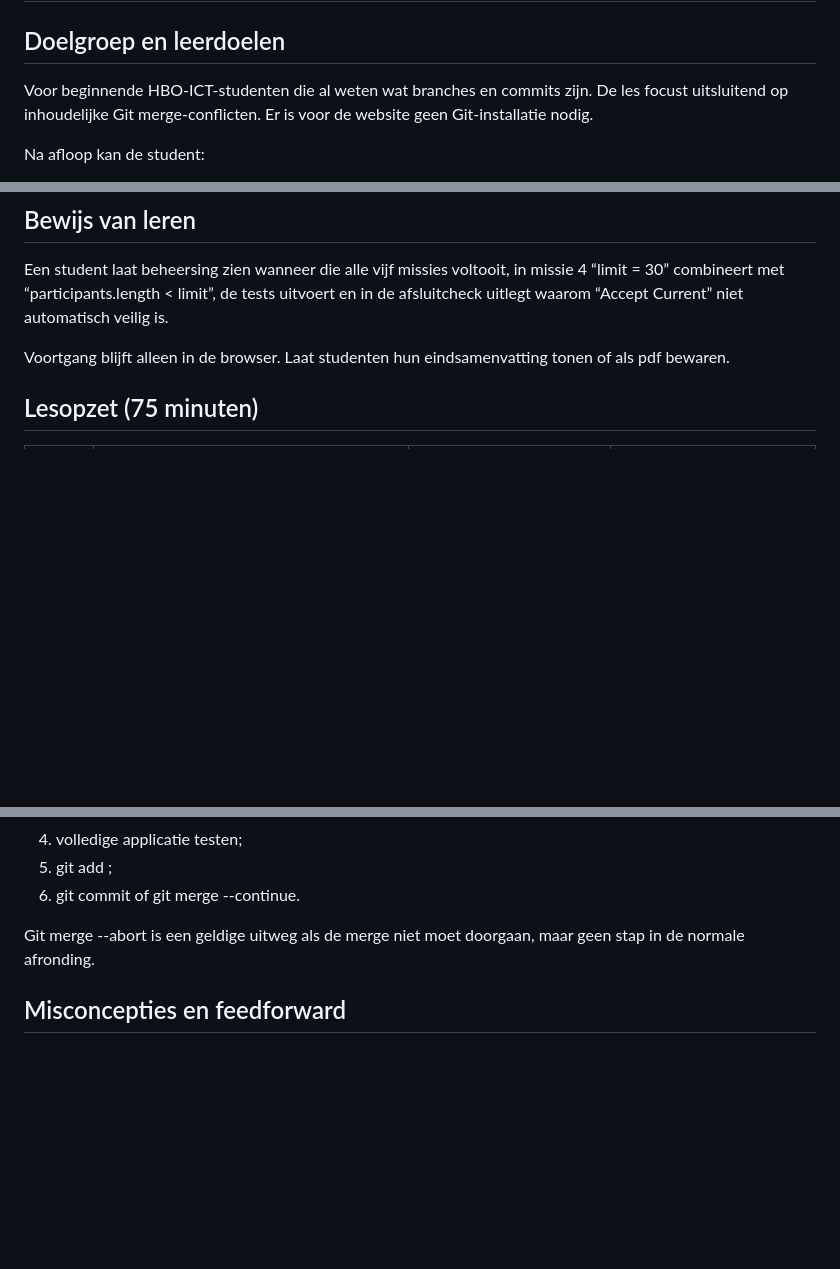
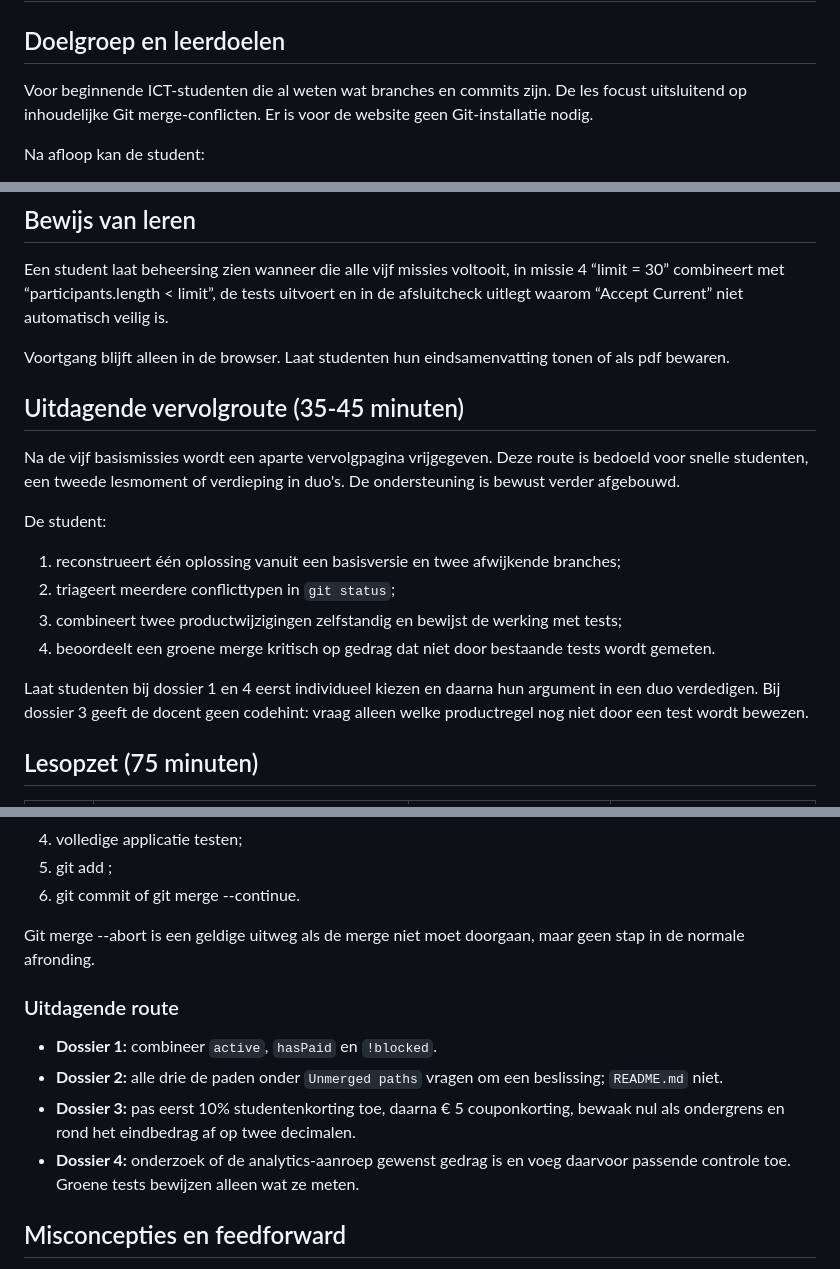
Before and after one commit to RoySpringer/Merge-Conflict-Lab, a Markdown page: DOCENTHANDLEIDING.md, 3 parts joined by grey strips. Drawn GitHub-style; blank space fills up the shorter version.

Commit message:
Werk DOCENTHANDLEIDING.md bij voor de uitdagende route

```diff
--- a/DOCENTHANDLEIDING.md
+++ b/DOCENTHANDLEIDING.md
@@ -2,7 +2,7 @@
 
 ## Doelgroep en leerdoelen
 
-Voor beginnende HBO-ICT-studenten die al weten wat branches en commits zijn. De les focust uitsluitend op inhoudelijke Git merge-conflicten. Er is voor de website geen Git-installatie nodig.
+Voor beginnende ICT-studenten die al weten wat branches en commits zijn. De les focust uitsluitend op inhoudelijke Git merge-conflicten. Er is voor de website geen Git-installatie nodig.
 
 Na afloop kan de student:
 
@@ -17,6 +17,19 @@ Na afloop kan de student:
 Een student laat beheersing zien wanneer die alle vijf missies voltooit, in missie 4 “limit = 30” combineert met “participants.length < limit”, de tests uitvoert en in de afsluitcheck uitlegt waarom “Accept Current” niet automatisch veilig is.
 
 Voortgang blijft alleen in de browser. Laat studenten hun eindsamenvatting tonen of als pdf bewaren.
+
+## Uitdagende vervolgroute (35-45 minuten)
+
+Na de vijf basismissies wordt een aparte vervolgpagina vrijgegeven. Deze route is bedoeld voor snelle studenten, een tweede lesmoment of verdieping in duo's. De ondersteuning is bewust verder afgebouwd.
+
+De student:
+
+1. reconstrueert één oplossing vanuit een basisversie en twee afwijkende branches;
+2. triageert meerdere conflicttypen in `git status`;
+3. combineert twee productwijzigingen zelfstandig en bewijst de werking met tests;
+4. beoordeelt een groene merge kritisch op gedrag dat niet door bestaande tests wordt gemeten.
+
+Laat studenten bij dossier 1 en 4 eerst individueel kiezen en daarna hun argument in een duo verdedigen. Bij dossier 3 geeft de docent geen codehint: vraag alleen welke productregel nog niet door een test wordt bewezen.
 
 ## Lesopzet (75 minuten)
 
@@ -73,6 +86,13 @@ Bij 30 aanwezige deelnemers mag niemand meer inschrijven. De vergelijking “<=
 
 Git merge --abort is een geldige uitweg als de merge niet moet doorgaan, maar geen stap in de normale afronding.
 
+### Uitdagende route
+
+- **Dossier 1:** combineer `active`, `hasPaid` en `!blocked`.
+- **Dossier 2:** alle drie de paden onder `Unmerged paths` vragen om een beslissing; `README.md` niet.
+- **Dossier 3:** pas eerst 10% studentenkorting toe, daarna € 5 couponkorting, bewaak nul als ondergrens en rond het eindbedrag af op twee decimalen.
+- **Dossier 4:** onderzoek of de analytics-aanroep gewenst gedrag is en voeg daarvoor passende controle toe. Groene tests bewijzen alleen wat ze meten.
+
 ## Misconcepties en feedforward
 
 - **“HEAD is altijd mijn feature-branch.”** Vraag: “Op welke branch stond je toen je merge uitvoerde?”
```
Also changed, not shown: other parts of DOCENTHANDLEIDING.md (+1 -1 lines).
